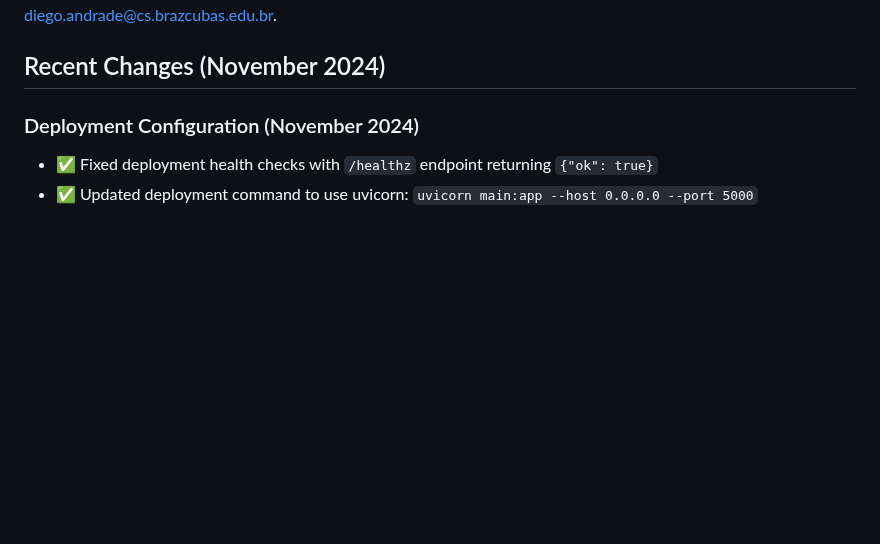
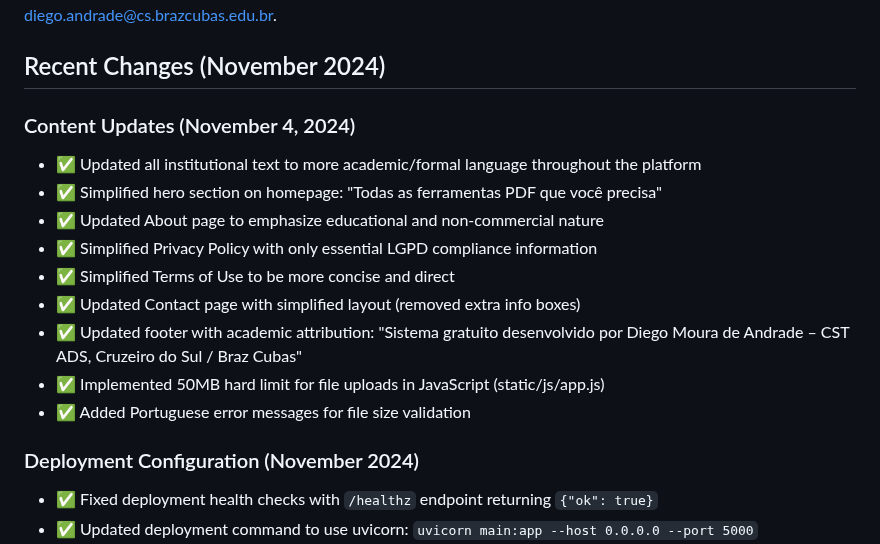
Before and after one commit to diegomoura09/HubPDF, a Markdown page: replit.md, the part around the change. Drawn GitHub-style; blank space fills up the shorter version.

Commit message:
Update platform content and simplify user-facing pages
Update academic language, simplify hero section and about page, refine privacy policy and terms of use, adjust contact and footer sections, implement a 50MB file upload limit with Portuguese error messages, and fix deployment health checks.

Replit-Commit-Author: Agent
Replit-Commit-Session-Id: a20a4d93-0046-4bc2-adde-78577295eebd
Replit-Commit-Checkpoint-Type: full_checkpoint
Replit-Commit-Event-Id: 72b04547-7b39-4e1e-aee4-a1801342fb9f
Replit-Commit-Screenshot-Url: https://storage.googleapis.com/screenshot-production-us-central1/9d1c6065-e45c-4ae8-ab35-b37d098f7755/a20a4d93-0046-4bc2-adde-78577295eebd/09Nioot

```diff
--- a/replit.md
+++ b/replit.md
@@ -5,6 +5,17 @@
 HubPDF is a 100% free, educational web-based PDF processing platform built with FastAPI as an academic project for CST ADS (Análise e Desenvolvimento de Sistemas) at Cruzeiro do Sul / Braz Cubas university. The platform offers 7 essential PDF manipulation tools completely free: juntar PDFs, dividir PDFs, extrair páginas, comprimir PDFs, converter PDF para DOCX, extrair texto, and convert PDF para imagens. Built with focus on sustainability, LGPD compliance, and digital accessibility, it features a calm color palette (blue, green, gray tones), Portuguese-only interface (no multilingual support), Google OAuth integration, and admin dashboard for user management. All features are 100% free with unlimited operations and no watermarks. Developer: Diego Moura de Andrade. Contact: diego.andrade@cs.brazcubas.edu.br.
 
 ## Recent Changes (November 2024)
+
+### Content Updates (November 4, 2024)
+- ✅ Updated all institutional text to more academic/formal language throughout the platform
+- ✅ Simplified hero section on homepage: "Todas as ferramentas PDF que você precisa"
+- ✅ Updated About page to emphasize educational and non-commercial nature
+- ✅ Simplified Privacy Policy with only essential LGPD compliance information
+- ✅ Simplified Terms of Use to be more concise and direct
+- ✅ Updated Contact page with simplified layout (removed extra info boxes)
+- ✅ Updated footer with academic attribution: "Sistema gratuito desenvolvido por Diego Moura de Andrade – CST ADS, Cruzeiro do Sul / Braz Cubas"
+- ✅ Implemented 50MB hard limit for file uploads in JavaScript (static/js/app.js)
+- ✅ Added Portuguese error messages for file size validation
 
 ### Deployment Configuration (November 2024)
 - ✅ Fixed deployment health checks with `/healthz` endpoint returning `{"ok": true}`
```
